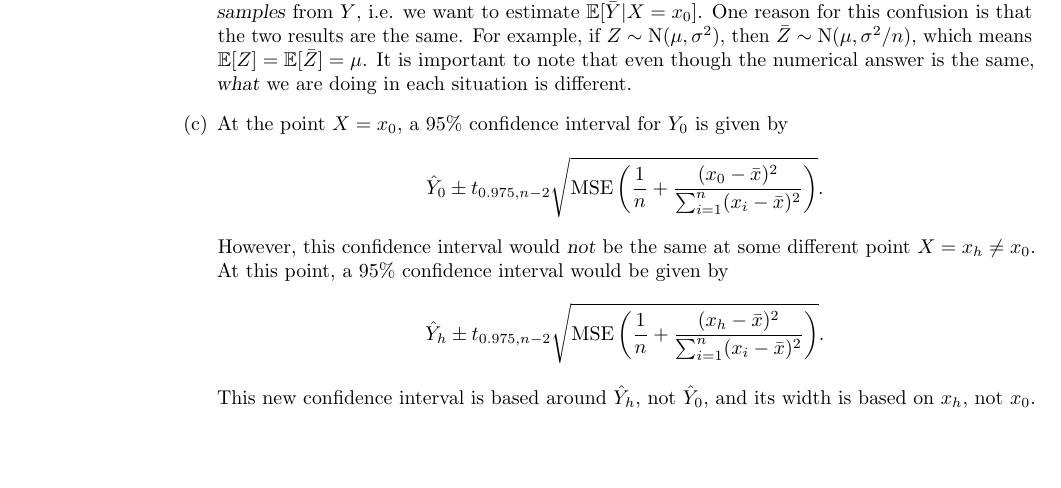
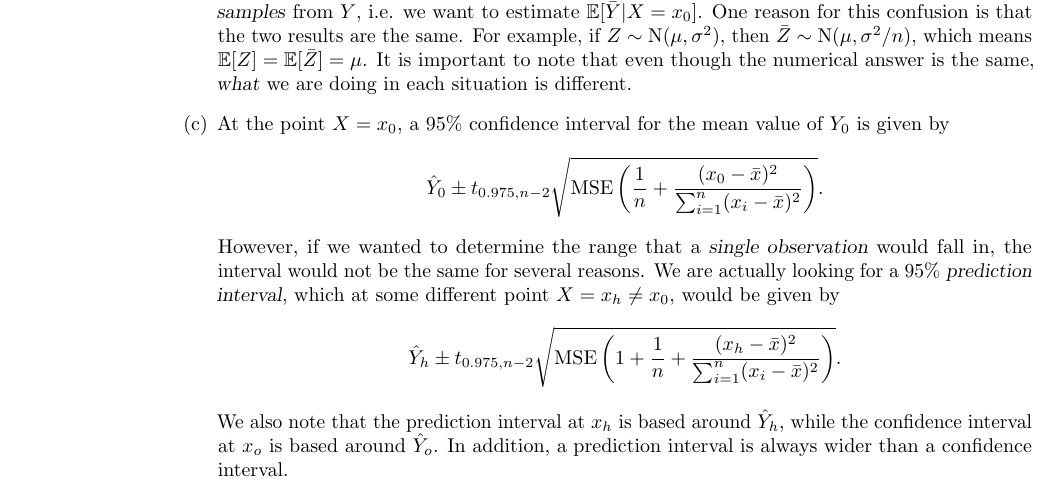
Before and after one commit to akenny430/stat-gr5205, a LaTeX document (hwk/hwk02/hwk02-ans.tex): part of page 3 of 4, cut so that both start at the same text, the shorter picture padded with empty space. Compiled offline with pdfLaTeX.

Commit message:
modified q03

```diff
--- a/hwk/hwk02/hwk02-ans.tex
+++ b/hwk/hwk02/hwk02-ans.tex
@@ -228,16 +228,18 @@ The MSE is then given by \(Q = \| \mathbf{y} - \mathbf{X}\bm{\beta} \|^2\).
     the two results are the same. For example, if \(Z \sim \mathrm{N}(\mu, \sigma^2)\), then \(\bar{Z}\sim\mathrm{N}(\mu,\sigma^2/n)\), which means
     \(\mathbb{E}[Z] = \mathbb{E}[\bar{Z}] = \mu\). It is important to note that even though the numerical answer is the same, \textsl{what} we are doing in
     each situation is different.
-    \item[(c)] At the point \(X = x_0\), a \(95\%{}\) confidence interval for \(Y_0\) is given by
+    \item[(c)] At the point \(X = x_0\), a \(95\%{}\) confidence interval for the mean value of \(Y_0\) is given by
     \begin{align*}
         \hat{Y}_0 \pm t_{0.975,n-2} \sqrt{\mathrm{MSE} \left( \frac{1}{n} + \frac{(x_0 - \bar{x})^2}{\sum_{i=1}^n(x_i - \bar{x})^2} \right)}.
     \end{align*}
-    However, this confidence interval would \textsl{not} be the same at some different point \(X = x_h \neq x_0\). At this point, a \(95\%{}\)
-    confidence interval would be given by
+    However, if we wanted to determine the range that a \textsl{single observation} would fall in,
+    the interval would not be the same for several reasons. We are actually looking for a \(95\%{}\) \textsl{prediction interval}, which
+    at some different point \(X = x_h \neq x_0\), would be given by
     \begin{align*}
-        \hat{Y}_h \pm t_{0.975,n-2} \sqrt{\mathrm{MSE} \left( \frac{1}{n} + \frac{(x_h - \bar{x})^2}{\sum_{i=1}^n(x_i - \bar{x})^2} \right)}.
+        \hat{Y}_h \pm t_{0.975,n-2} \sqrt{\mathrm{MSE} \left( 1 + \frac{1}{n} + \frac{(x_h - \bar{x})^2}{\sum_{i=1}^n(x_i - \bar{x})^2} \right)}.
     \end{align*}
-    This new confidence interval is based around \(\hat{Y}_h\), not \(\hat{Y}_0\), and its width is based on \(x_h\), not \(x_0\).
+    We also note that the prediction interval at \(x_h\) is based around \(\hat{Y}_h\), while the confidence interval at \(x_o\) is based around \(\hat{Y}_o\).
+    In addition, a prediction interval is always wider than a confidence interval.
 \end{itemize}
 
 %' ============================================================================================================================================================
```
Also changed, not shown: hwk/hwk02/hwk02-ans.pdf.
